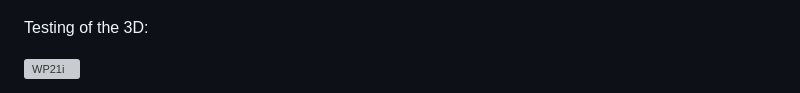
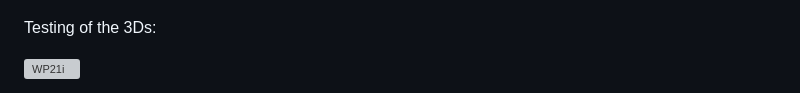
Before and after one commit to nasierras/ElBussTransTherm, a Markdown page: README.md, the part around one of its changes. Rendered like a GitHub page; grey boxes are pictures that could not be loaded.

```diff
--- a/README.md
+++ b/README.md
@@ -59,7 +59,7 @@ Where the integrated data flow for the platform should be something like:
   <img src="img_01/Field_Measurement.png" alt="NodesComplete" width="920">
 </p>
 
-Testing of the 3D:
+Testing of the 3Ds:
 
 ![WP21i](img_01/WP21i.gif)
 
```
Also changed, not shown: other parts of README.md (+7 -1 lines).
